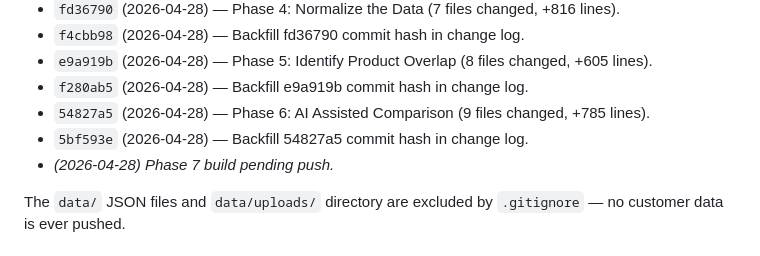
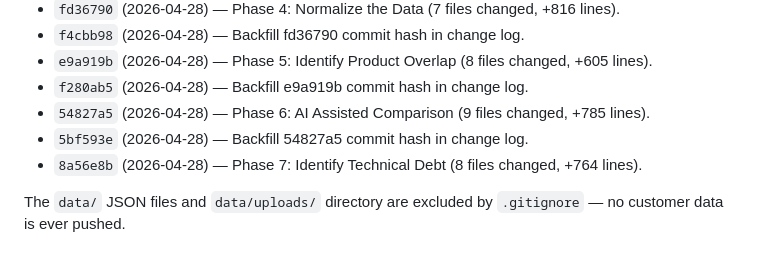
Before and after one commit to gene-png/tech-debt, a Markdown page: techdebtcontext.md, the part around the change. Drawn GitHub-style.

Commit message:
Backfill 8a56e8b commit hash in change log
Co-Authored-By: Claude Opus 4.7 (1M context) <noreply@anthropic.com>

```diff
--- a/techdebtcontext.md
+++ b/techdebtcontext.md
@@ -29,7 +29,7 @@ The local working copy lives in this worktree under `software_rationalization/`.
 - `f280ab5` (2026-04-28) — Backfill e9a919b commit hash in change log.
 - `54827a5` (2026-04-28) — Phase 6: AI Assisted Comparison (9 files changed, +785 lines).
 - `5bf593e` (2026-04-28) — Backfill 54827a5 commit hash in change log.
-- *(2026-04-28) Phase 7 build pending push.*
+- `8a56e8b` (2026-04-28) — Phase 7: Identify Technical Debt (8 files changed, +764 lines).
 
 The `data/` JSON files and `data/uploads/` directory are excluded by `.gitignore` — no customer data is ever pushed.
 
```
